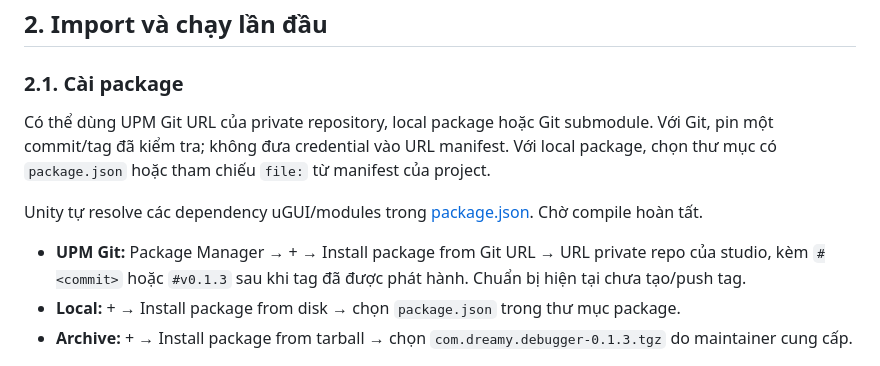
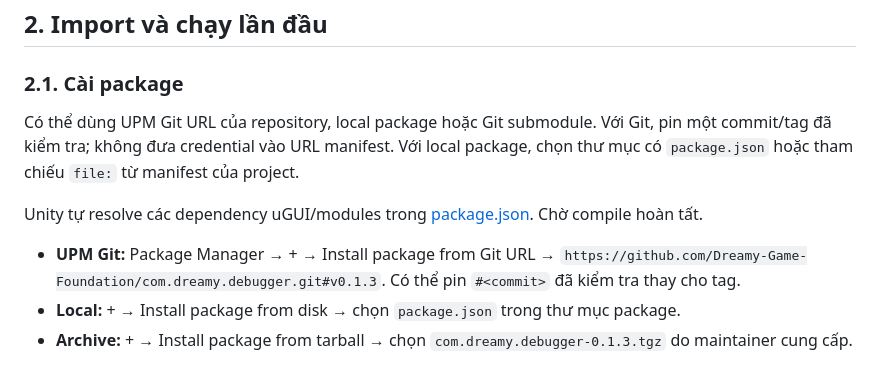
Before and after one commit to Dreamy-Game-Foundation/com.dreamy.debugger, a Markdown page: README.md, the part around one of its changes. GitHub-like rendering.

```diff
--- a/README.md
+++ b/README.md
@@ -48,11 +63,11 @@ Bản 0.1.0 cài qua Git có thể thiếu control scripts ở `Runtime/Imported
 
 ### 2.1. Cài package
 
-Có thể dùng UPM Git URL của private repository, local package hoặc Git submodule. Với Git, pin một commit/tag đã kiểm tra; không đưa credential vào URL manifest. Với local package, chọn thư mục có `package.json` hoặc tham chiếu `file:` từ manifest của project.
+Có thể dùng UPM Git URL của repository, local package hoặc Git submodule. Với Git, pin một commit/tag đã kiểm tra; không đưa credential vào URL manifest. Với local package, chọn thư mục có `package.json` hoặc tham chiếu `file:` từ manifest của project.
 
 Unity tự resolve các dependency uGUI/modules trong [package.json](package.json). Chờ compile hoàn tất.
 
-- **UPM Git:** Package Manager → + → Install package from Git URL → URL private repo của studio, kèm `#<commit>` hoặc `#v0.1.3` sau khi tag đã được phát hành. Chuẩn bị hiện tại chưa tạo/push tag.
+- **UPM Git:** Package Manager → + → Install package from Git URL → `https://github.com/Dreamy-Game-Foundation/com.dreamy.debugger.git#v0.1.3`. Có thể pin `#<commit>` đã kiểm tra thay cho tag.
 - **Local:** + → Install package from disk → chọn `package.json` trong thư mục package.
 - **Archive:** + → Install package from tarball → chọn `com.dreamy.debugger-0.1.3.tgz` do maintainer cung cấp.
 
```
Also changed, not shown: other parts of README.md (+17 -2 lines), Documentation~/screenshots/material-cheats-852x393.png (added), Documentation~/screenshots/material-pinned-hud-852x393.png (added), Documentation~/screenshots/pin-640x300.png (added).
